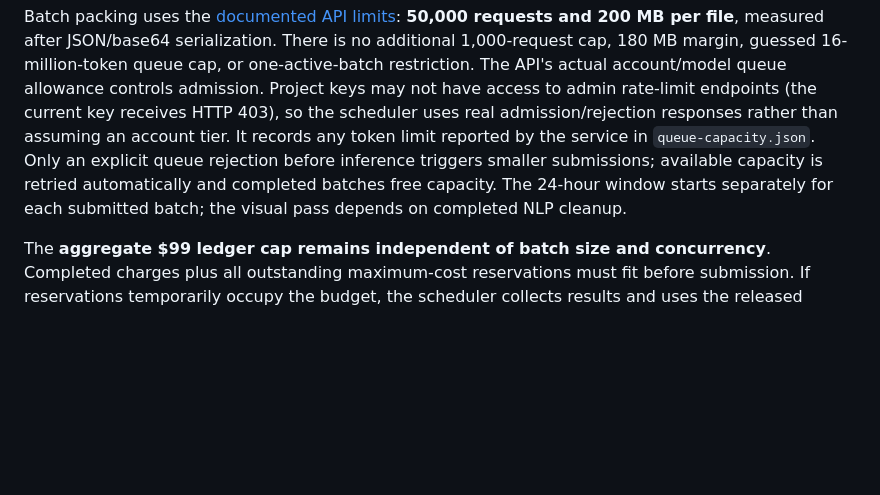
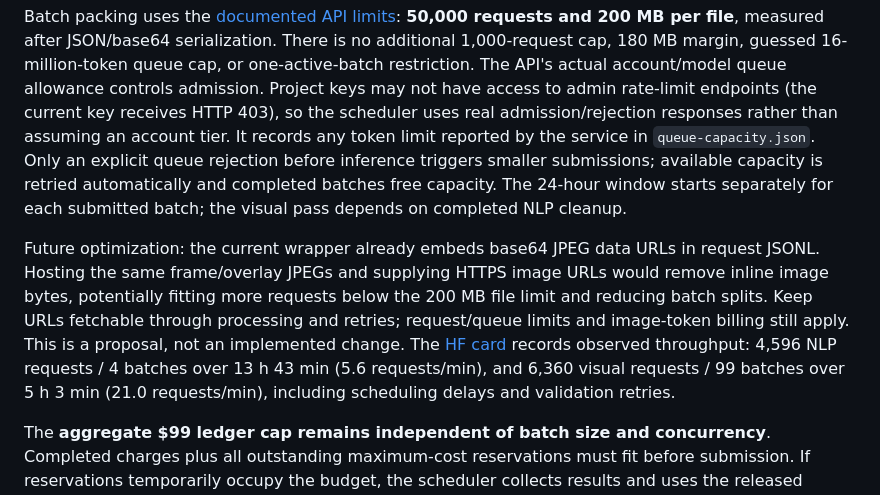
Before and after one commit to suryathecreator/ConCor-Video-Data-Processing, a Markdown page: README.md, the part around the change. Rendered like a GitHub page; blank space fills up the shorter version.

Commit message:
Document observed Batch throughput and future image URL optimization

```diff
--- a/README.md
+++ b/README.md
@@ -308,6 +308,16 @@ publisher retains its complete-run requirement. No inference is rerun by this ex
 
 Batch packing uses the [documented API limits](https://developers.openai.com/api/docs/guides/batch): **50,000 requests and 200 MB per file**, measured after JSON/base64 serialization. There is no additional 1,000-request cap, 180 MB margin, guessed 16-million-token queue cap, or one-active-batch restriction. The API's actual account/model queue allowance controls admission. Project keys may not have access to admin rate-limit endpoints (the current key receives HTTP 403), so the scheduler uses real admission/rejection responses rather than assuming an account tier. It records any token limit reported by the service in `queue-capacity.json`. Only an explicit queue rejection before inference triggers smaller submissions; available capacity is retried automatically and completed batches free capacity. The 24-hour window starts separately for each submitted batch; the visual pass depends on completed NLP cleanup.
 
+Future optimization: the current wrapper already embeds base64 JPEG data URLs in
+request JSONL. Hosting the same frame/overlay JPEGs and supplying HTTPS image URLs
+would remove inline image bytes, potentially fitting more requests below the 200 MB
+file limit and reducing batch splits. Keep URLs fetchable through processing and
+retries; request/queue limits and image-token billing still apply. This is a proposal,
+not an implemented change. The [HF card](docs/hf_training_card.md#batch-throughput-and-future-optimization)
+records observed throughput: 4,596 NLP requests / 4 batches over 13 h 43 min
+(5.6 requests/min), and 6,360 visual requests / 99 batches over 5 h 3 min
+(21.0 requests/min), including scheduling delays and validation retries.
+
 The **aggregate $99 ledger cap remains independent of batch size and concurrency**. Completed charges plus all outstanding maximum-cost reservations must fit before submission. If reservations temporarily occupy the budget, the scheduler collects results and uses the released capacity. Packing the same model requests into larger files does not add paid requests or change their prompts, grouping, images, or model. Submission journals are saved before paid POSTs, carry unique metadata tickets, and recover accepted batches after a lost response. A submission whose acceptance remains uncertain keeps its reservation and is never blindly repeated. Explicit pre-inference queue rejections are recorded separately from annotation errors and semantic rejections.
 
 **Historical split and migration (2026-10-11):** the initial training controller used the overly conservative 1,000-request / 180 MB / 16M-token settings and waited for each batch. It planned NLP batches of **881, 892, 899, and 755 requests**. The first two were already submitted when scheduling was upgraded; their original IDs, results, and reservations are retained. The **1,654 unsubmitted requests** can now share one file and run alongside the existing batch, subject to actual API admission and the budget. The controller upgrade archives its old execution record and ledger before restarting; it does not cancel or duplicate remote work. **Do not reproduce that four-way split for future runs; use the current `--mode run` default.** The lower-level `refine_hf.py` also uses the faster scheduler for standalone visual-only `batch` / `--wait` workflows; use `refine_release.py` for the required two-pass training release.
```
Also changed, not shown: docs/hf_training_card.md (+13 -0 lines).
